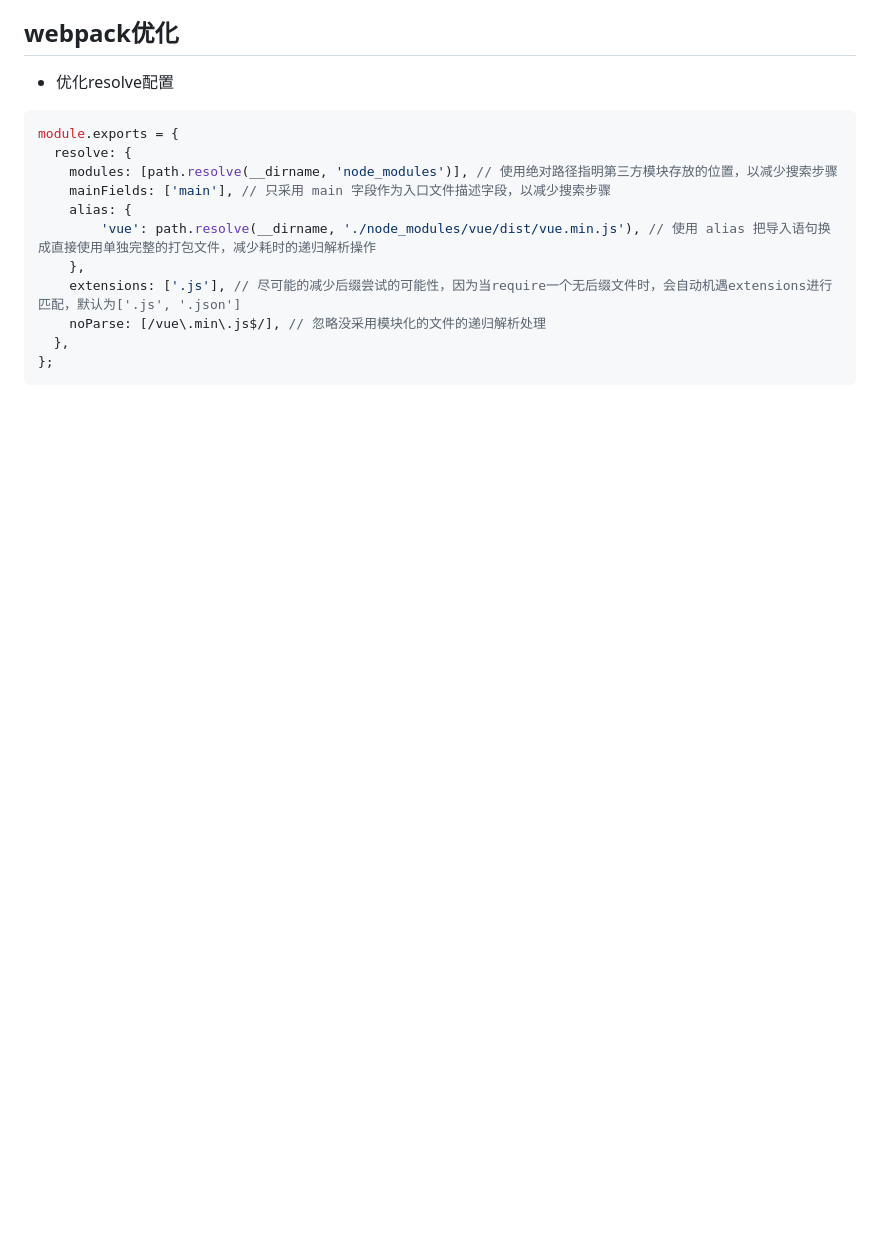
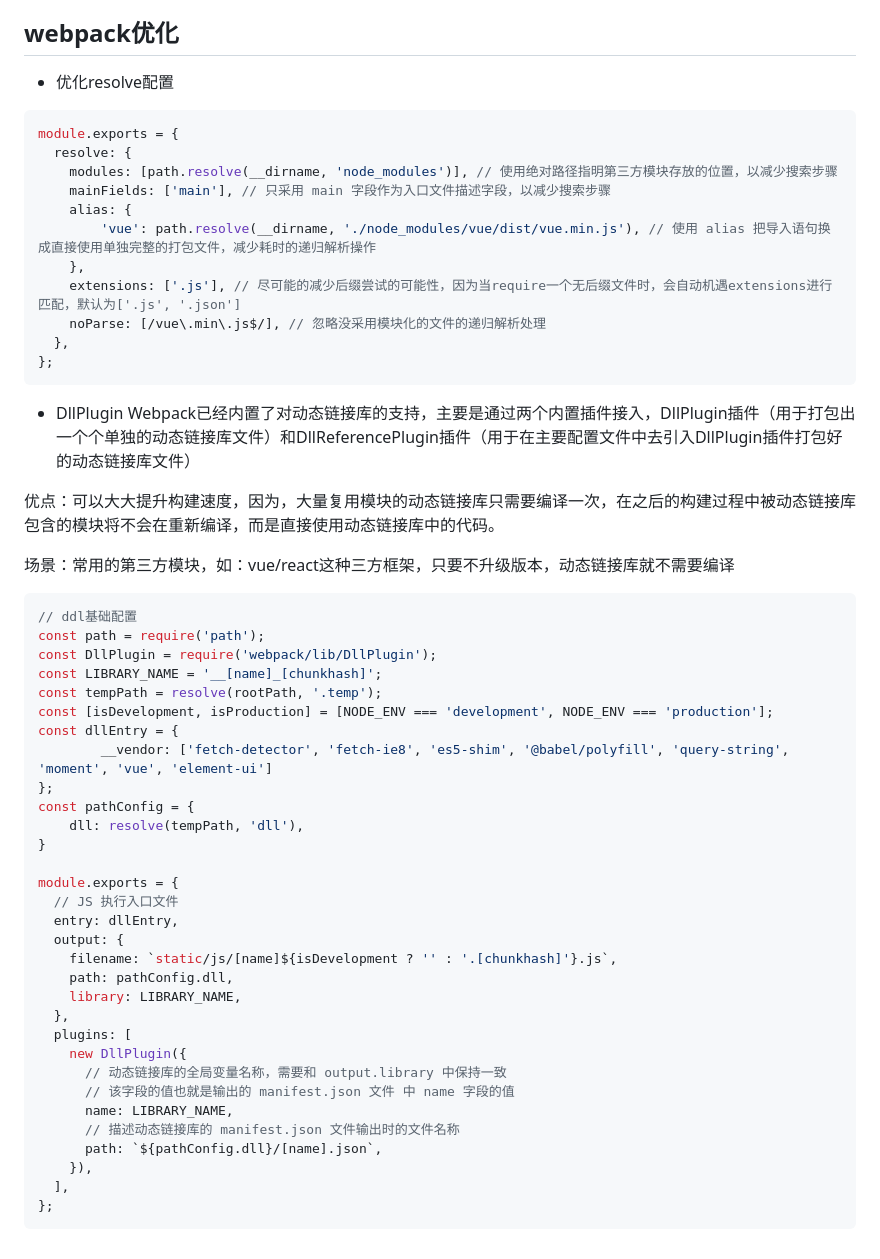
Before and after one commit to yaojiafeng/web, a Markdown page: webpack/README.md, the part around the change. Rendered like a GitHub page; blank space fills up the shorter version.

Commit message:
DllPlugin

````diff
--- a/webpack/README.md
+++ b/webpack/README.md
@@ -43,3 +43,42 @@ module.exports = {
   },
 };
 ```
+- DllPlugin
+Webpack已经内置了对动态链接库的支持，主要是通过两个内置插件接入，DllPlugin插件（用于打包出一个个单独的动态链接库文件）和DllReferencePlugin插件（用于在主要配置文件中去引入DllPlugin插件打包好的动态链接库文件）
+
+优点：可以大大提升构建速度，因为，大量复用模块的动态链接库只需要编译一次，在之后的构建过程中被动态链接库包含的模块将不会在重新编译，而是直接使用动态链接库中的代码。
+
+场景：常用的第三方模块，如：vue/react这种三方框架，只要不升级版本，动态链接库就不需要编译
+```js
+// ddl基础配置
+const path = require('path');
+const DllPlugin = require('webpack/lib/DllPlugin');
+const LIBRARY_NAME = '__[name]_[chunkhash]';
+const tempPath = resolve(rootPath, '.temp');
+const [isDevelopment, isProduction] = [NODE_ENV === 'development', NODE_ENV === 'production'];
+const dllEntry = {
+		__vendor: ['fetch-detector', 'fetch-ie8', 'es5-shim', '@babel/polyfill', 'query-string', 'moment', 'vue', 'element-ui']
+};
+const pathConfig = {
+	dll: resolve(tempPath, 'dll'),
+}
+
+module.exports = {
+  // JS 执行入口文件
+  entry: dllEntry,
+  output: {
+    filename: `static/js/[name]${isDevelopment ? '' : '.[chunkhash]'}.js`,
+    path: pathConfig.dll,
+    library: LIBRARY_NAME,
+  },
+  plugins: [
+    new DllPlugin({
+      // 动态链接库的全局变量名称，需要和 output.library 中保持一致
+      // 该字段的值也就是输出的 manifest.json 文件 中 name 字段的值
+      name: LIBRARY_NAME,
+      // 描述动态链接库的 manifest.json 文件输出时的文件名称
+      path: `${pathConfig.dll}/[name].json`,
+    }),
+  ],
+};
+```
````
